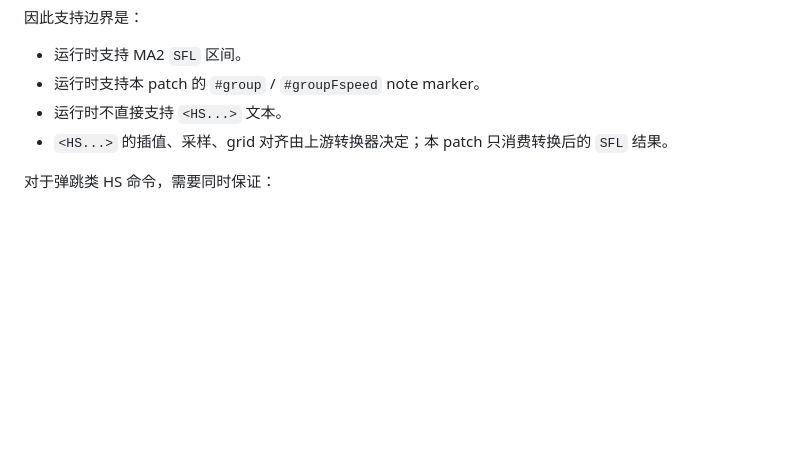
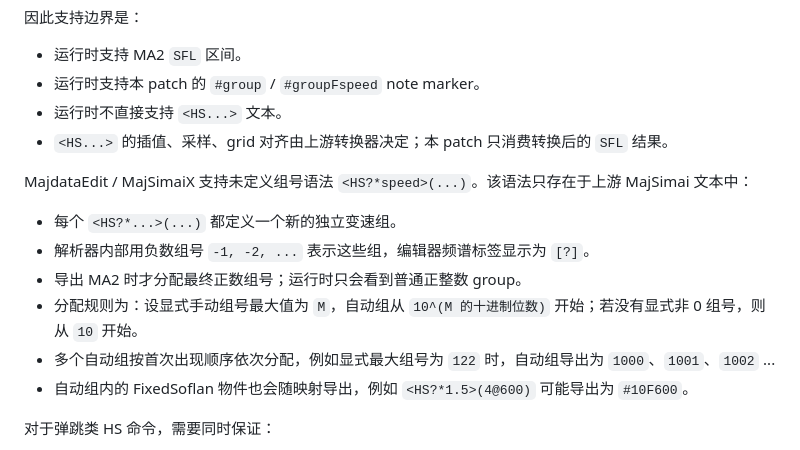
Before and after one commit to MikiraSora/Assembly-CSharp.SoflanSupport.mm, a Markdown page: docs/soflan-system.md, the part around the change. GitHub-like rendering; blank space fills up the shorter version.

Commit message:
Document auto HSpeed group conversion

```diff
--- a/docs/soflan-system.md
+++ b/docs/soflan-system.md
@@ -119,6 +119,15 @@ MajSimai 里的 `<HS...>` 命令不由当前 patch 在游戏运行时直接解
 - 运行时支持本 patch 的 `#group` / `#groupFspeed` note marker。
 - 运行时不直接支持 `<HS...>` 文本。
 - `<HS...>` 的插值、采样、grid 对齐由上游转换器决定；本 patch 只消费转换后的 `SFL` 结果。
+
+MajdataEdit / MajSimaiX 支持未定义组号语法 `<HS?*speed>(...)`。该语法只存在于上游 MajSimai 文本中：
+
+- 每个 `<HS?*...>(...)` 都定义一个新的独立变速组。
+- 解析器内部用负数组号 `-1, -2, ...` 表示这些组，编辑器频谱标签显示为 `[?]`。
+- 导出 MA2 时才分配最终正数组号；运行时只会看到普通正整数 group。
+- 分配规则为：设显式手动组号最大值为 `M`，自动组从 `10^(M 的十进制位数)` 开始；若没有显式非 0 组号，则从 `10` 开始。
+- 多个自动组按首次出现顺序依次分配，例如显式最大组号为 `122` 时，自动组导出为 `1000`、`1001`、`1002` ...
+- 自动组内的 FixedSoflan 物件也会随映射导出，例如 `<HS?*1.5>(4@600)` 可能导出为 `#10F600`。
 
 对于弹跳类 HS 命令，需要同时保证：
 
```
Also changed, not shown: docs/fixed-soflan.md (+6 -0 lines).
